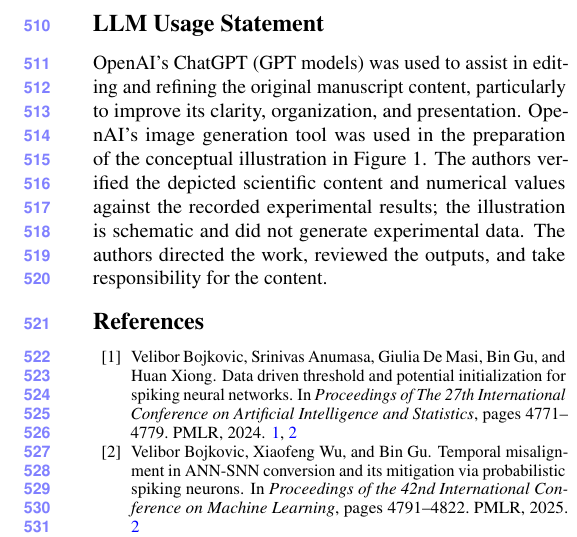
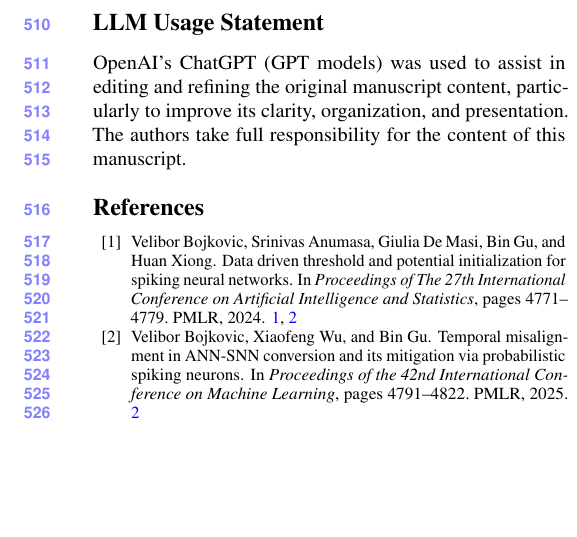
Before and after one commit to ZtL-sysu/gnn2snn, a LaTeX paper (paper/cvpr2027/final-20261117/main.tex): part of one column of page 9 of 9, cut so that both start at the same text, the shorter picture padded with empty space. Compiled offline with pdfLaTeX.

Commit message:
Replace LLM usage statement with final wording

```diff
--- a/paper/cvpr2027/final-20261117/main.tex
+++ b/paper/cvpr2027/final-20261117/main.tex
@@ -344,7 +344,7 @@ Graph-to-spike conversion requires more than accurate local reconstruction. Real
 
 \clearpage
 \section*{LLM Usage Statement}
-OpenAI's ChatGPT (GPT models) was used to assist in editing and refining the original manuscript content, particularly to improve its clarity, organization, and presentation. OpenAI's image generation tool was used in the preparation of the conceptual illustration in Figure~1. The authors verified the depicted scientific content and numerical values against the recorded experimental results; the illustration is schematic and did not generate experimental data. The authors directed the work, reviewed the outputs, and take responsibility for the content.
+OpenAI's ChatGPT (GPT models) was used to assist in editing and refining the original manuscript content, particularly to improve its clarity, organization, and presentation. The authors take full responsibility for the content of this manuscript.
 
 \setlength{\bibsep}{0pt}
 \fontsize{8.5}{9.5}\selectfont
```
Also changed, not shown: paper/cvpr2027/final-20261117/main.pdf, paper/cvpr2027/final-20261117/main_submission.pdf.
